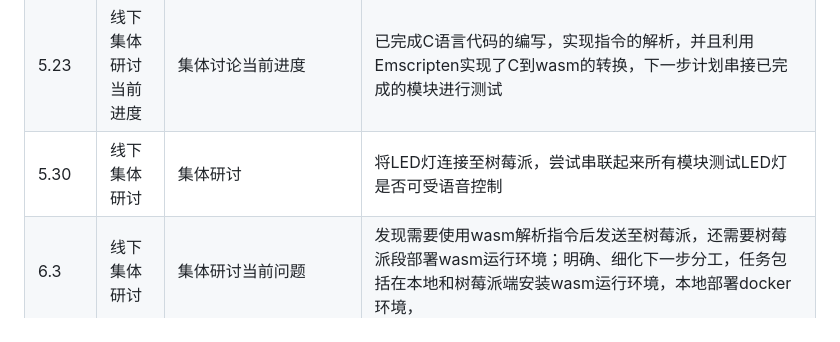
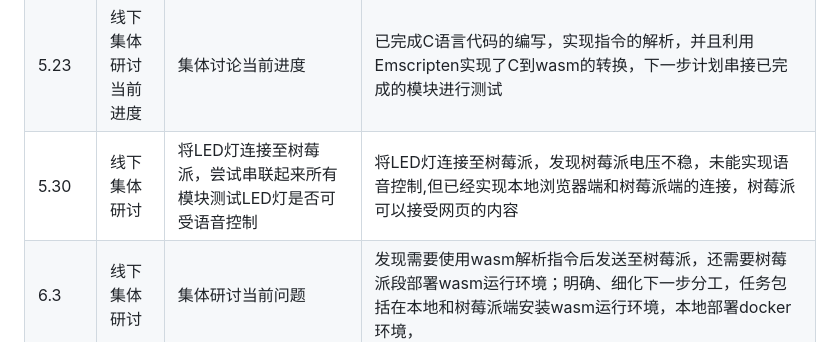
Before and after one commit to OSH-2025/OspreyNest, a Markdown page: README.md, the part around the change. GitHub-like rendering.

```diff
--- a/README.md
+++ b/README.md
@@ -32,5 +32,5 @@
 |5.11-5.12|线下集中研讨项目后续|完善树莓派的连接，安装Emscripten以便后续进行C到Wasm的转换，讨论是否需要大模型进行语音文本的语义解析|目前已经完成树莓派在本地的链接，可以通过VNC在电脑上看到树莓派的显示界面，并能使用vscode SSH-Remote远程连接树莓派，已经完成Emscripten的安装，讨论决定暂时不使用大模型进行语音文本的语义解析，作为项目的可选项，会议决定下一步在树莓派上搭建简单的Flask服务器用于接收数据，安装WasmEdge暴露GPIO给WASM模块|
 |5.18|线下集体研讨|集体讨论进度和遇到的问题|目前树莓派电压不稳定，经常断开连接，决定下一步寻找合适的连接线和充电头，确保电压稳定；目前已完成树莓派服务器编写，等待树莓派能稳定连接后测试服务器|
 |5.23|线下集体研讨当前进度|集体讨论当前进度|已完成C语言代码的编写，实现指令的解析，并且利用Emscripten实现了C到wasm的转换，下一步计划串接已完成的模块进行测试|
-|5.30|线下集体研讨|集体研讨|将LED灯连接至树莓派，尝试串联起来所有模块测试LED灯是否可受语音控制|将LED灯连接至树莓派，发现树莓派电压不稳，未能实现语音控制|
+|5.30|线下集体研讨|将LED灯连接至树莓派，尝试串联起来所有模块测试LED灯是否可受语音控制|将LED灯连接至树莓派，发现树莓派电压不稳，未能实现语音控制,但已经实现本地浏览器端和树莓派端的连接，树莓派可以接受网页的内容|
 |6.3|线下集体研讨|集体研讨当前问题|发现需要使用wasm解析指令后发送至树莓派，还需要树莓派段部署wasm运行环境；明确、细化下一步分工，任务包括在本地和树莓派端安装wasm运行环境，本地部署docker环境，|
```
